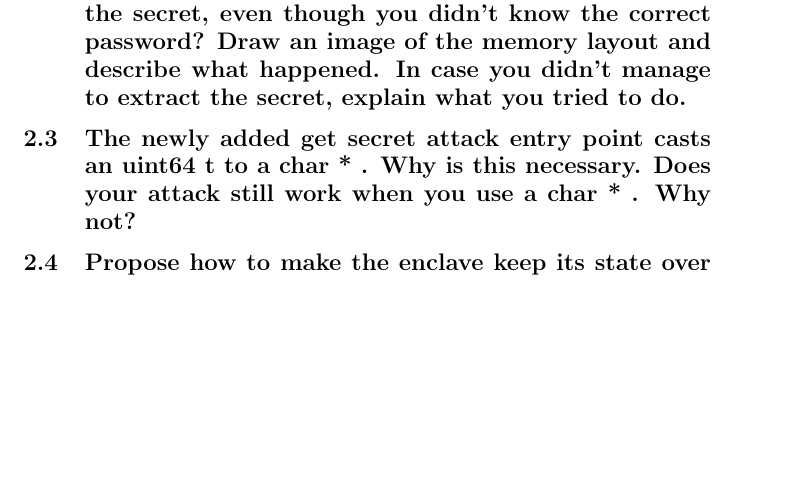
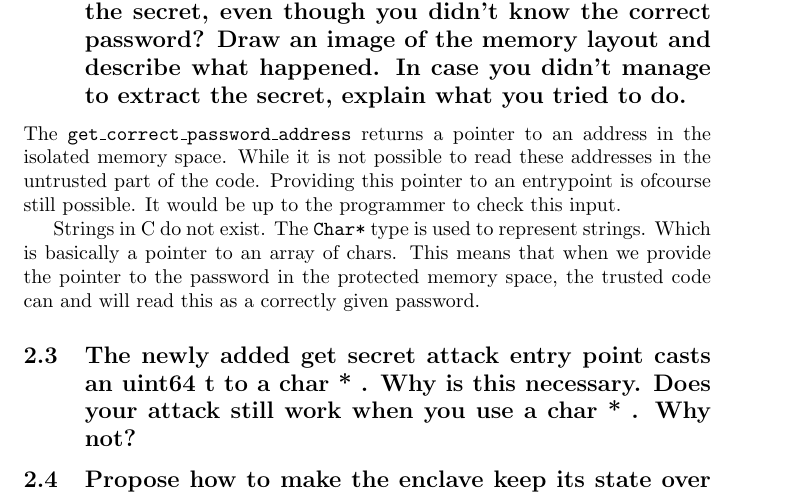
Before and after one commit to Travolter/sgx, a LaTeX document (report/report.tex): part of page 3 of 3, cut so that both start at the same text, the shorter picture padded with empty space. Compiled offline with pdfLaTeX.

Commit message:
fixed checks

```diff
--- a/report/report.tex
+++ b/report/report.tex
@@ -94,6 +94,17 @@ branch of the check.
   though you didn’t know the correct password?   Draw an image of the
   memory layout and describe what happened.  In case you didn’t manage
 to extract the secret, explain what you tried to do.}
+
+The \texttt{get\_correct\_password\_address} returns a pointer to an address in
+the isolated memory space. While it is not possible to read these addresses
+in the untrusted part of the code. Providing this pointer to an entrypoint is
+ofcourse still possible. It would be up to the programmer to check this input.
+
+Strings in C do not exist. The \texttt{Char*} type is used to represent strings.
+Which is basically a pointer to an array of chars. This means that when we
+provide the pointer to the password in the protected memory space, the trusted
+code can and will read this as a correctly given password.
+
 \subsection{The newly added
   get
   secret
```
Also changed, not shown: 5 other files.
